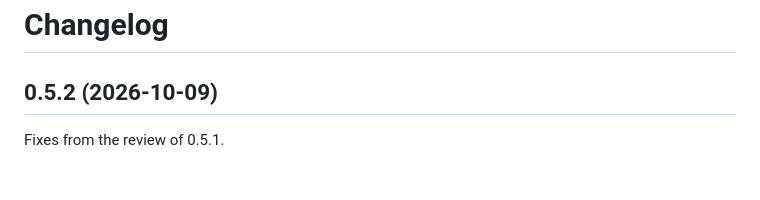
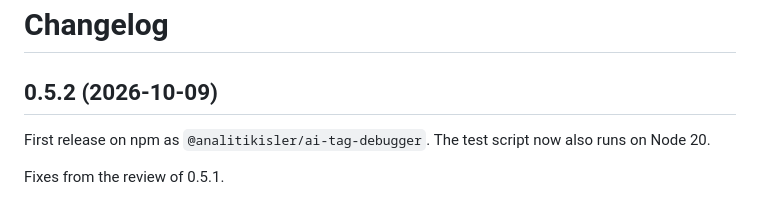
Before and after one commit to analitikisler/ai-tag-debugger, a Markdown page: CHANGELOG.md, the part around the change. Rendered like a GitHub page; blank space fills up the shorter version.

```diff
--- a/CHANGELOG.md
+++ b/CHANGELOG.md
@@ -1,6 +1,8 @@
 # Changelog
 
 ## 0.5.2 (2026-10-09)
+
+First release on npm as `@analitikisler/ai-tag-debugger`. The test script now also runs on Node 20.
 
 Fixes from the review of 0.5.1.
 
```
Also changed, not shown: README.md (+22 -12 lines).
